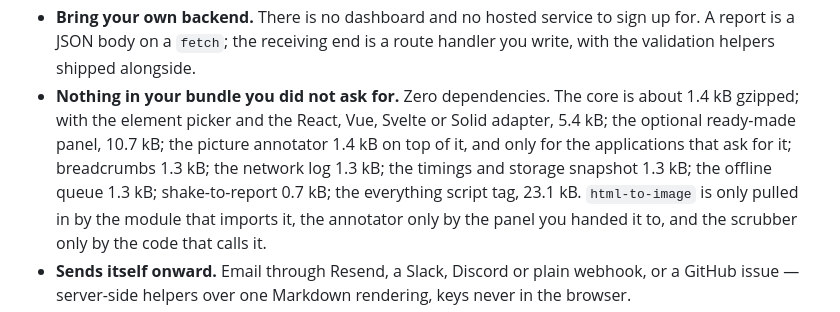
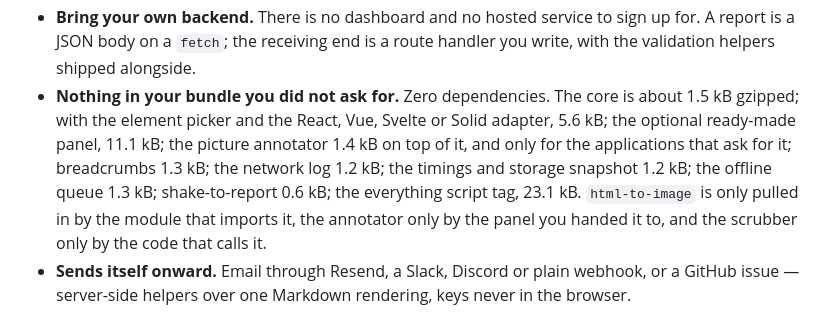
Before and after one commit to mahope/bugbottle, a Markdown page: README.md, the part around the change. Drawn GitHub-style.

Commit message:
Put the measured 0.7.0 sizes in the README summary

```diff
--- a/README.md
+++ b/README.md
@@ -43,12 +43,12 @@ import { initConsoleBuffer, buildReport, sendReport } from "https://cdn.jsdelivr
   sign up for. A report is a JSON body on a `fetch`; the receiving end is a
   route handler you write, with the validation helpers shipped alongside.
 - **Nothing in your bundle you did not ask for.** Zero dependencies. The core
-  is about 1.4 kB gzipped; with the element picker and the React, Vue, Svelte
-  or Solid adapter, 5.4 kB; the optional ready-made panel, 10.7 kB; the picture
+  is about 1.5 kB gzipped; with the element picker and the React, Vue, Svelte
+  or Solid adapter, 5.6 kB; the optional ready-made panel, 11.1 kB; the picture
   annotator 1.4 kB on top of it, and only for the applications that ask for it;
   breadcrumbs 1.3 kB; the network log
-  1.3 kB; the timings and storage snapshot 1.3 kB; the offline queue 1.3 kB;
-  shake-to-report 0.7 kB;
+  1.2 kB; the timings and storage snapshot 1.2 kB; the offline queue 1.3 kB;
+  shake-to-report 0.6 kB;
   the everything script tag, 23.1 kB. `html-to-image` is only pulled in by the module that
   imports it, the annotator only by the panel you handed it to, and the
   scrubber only by the code that calls it.
```
